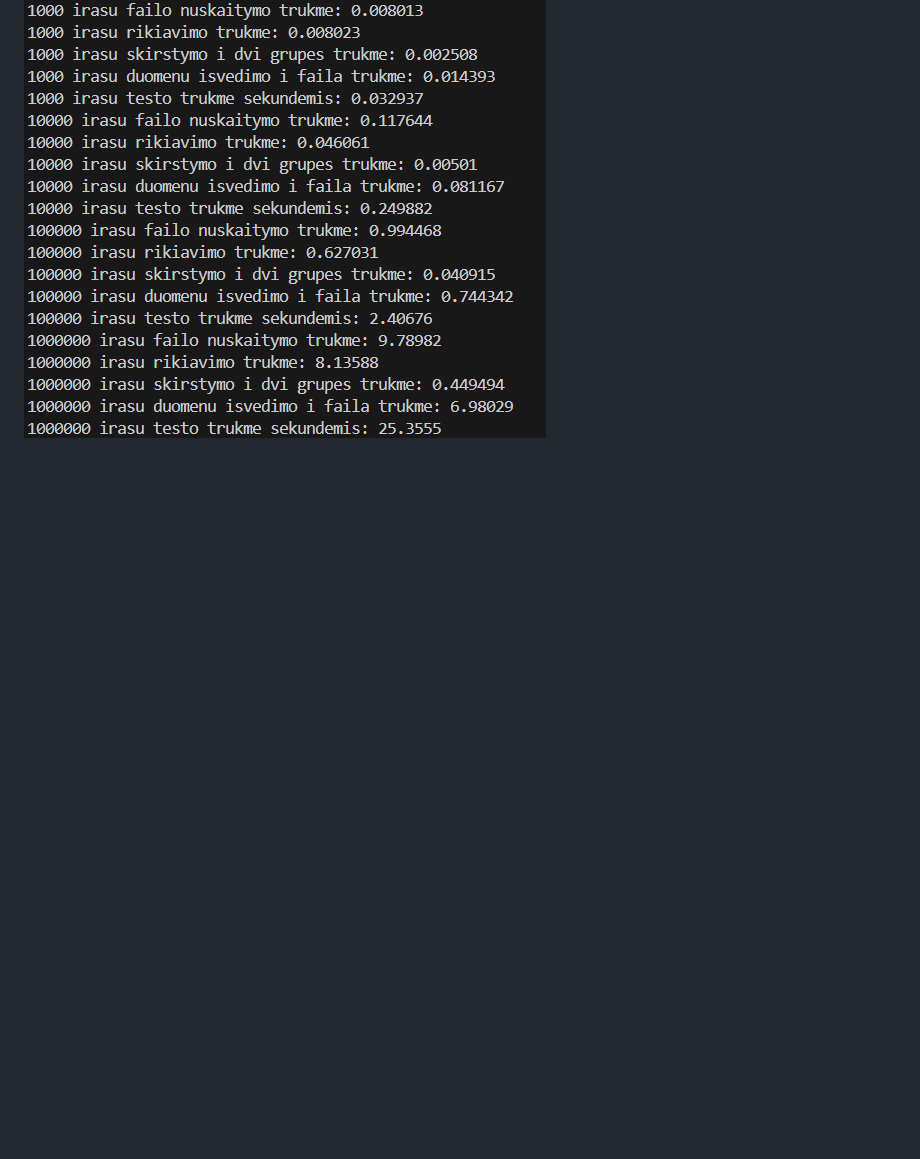
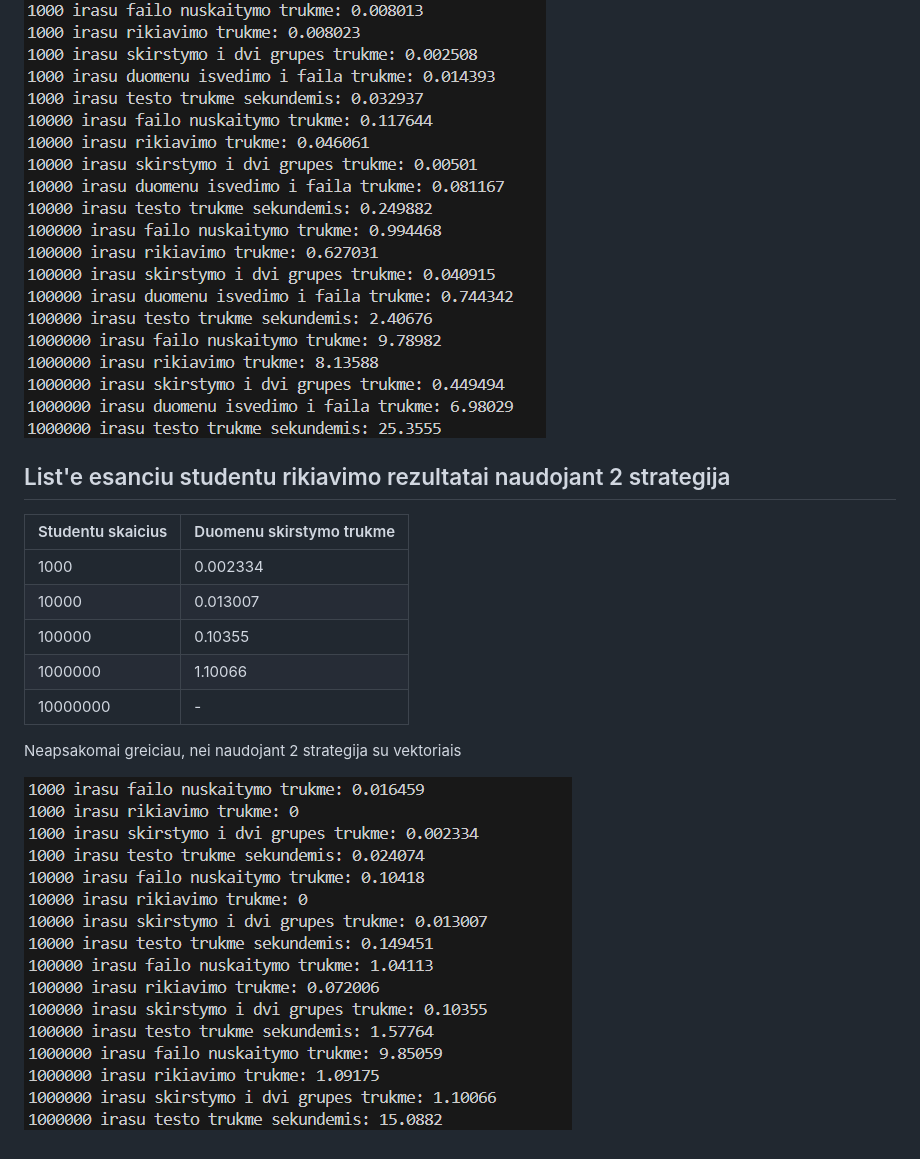
Before and after one commit to justas0221/ObjektinisProgramavimas3uzd, a Markdown page: README.md, the part around the change. Drawn GitHub-style; pictures changed too: 8.png (added); blank space fills up the shorter version.

Commit message:
Second categorizing strategy on lists
Tried using the second categorizing strategy on lists as well

```diff
--- a/README.md
+++ b/README.md
@@ -102,3 +102,17 @@ Taip pat meginame dar paspartinti skirstymo laika naudodami partition funkcija,
 | 10000000          | -                        |
 
 ![The first image of the analysis](7.png)
+
+## List'e esanciu studentu rikiavimo rezultatai naudojant 2 strategija
+
+| Studentu skaicius | Duomenu skirstymo trukme |
+| ----------------- | ------------------------ |
+| 1000              | 0.002334                 |
+| 10000             | 0.013007                 |
+| 100000            | 0.10355                  |
+| 1000000           | 1.10066                  |
+| 10000000          | -                        |
+
+Neapsakomai greiciau, nei naudojant 2 strategija su vektoriais
+
+![The first image of the analysis](8.png)
```
Also changed, not shown: 1 other file.
